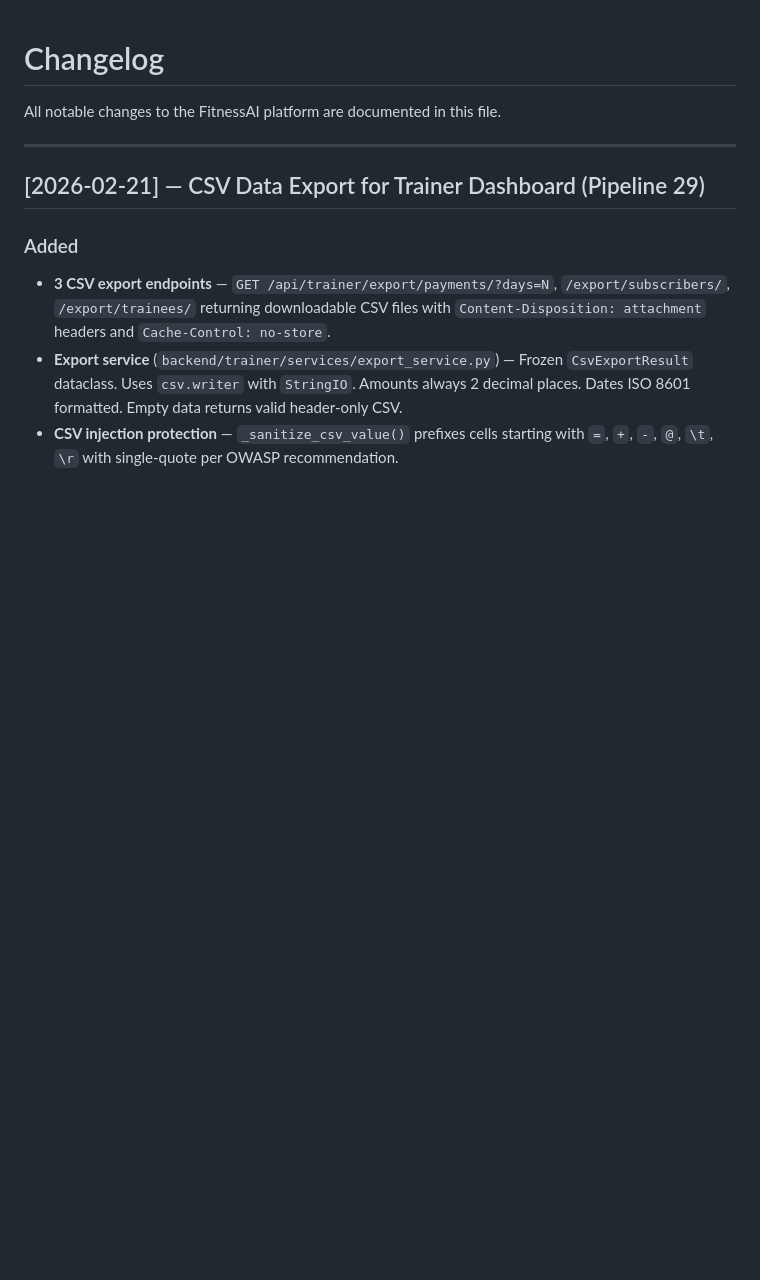
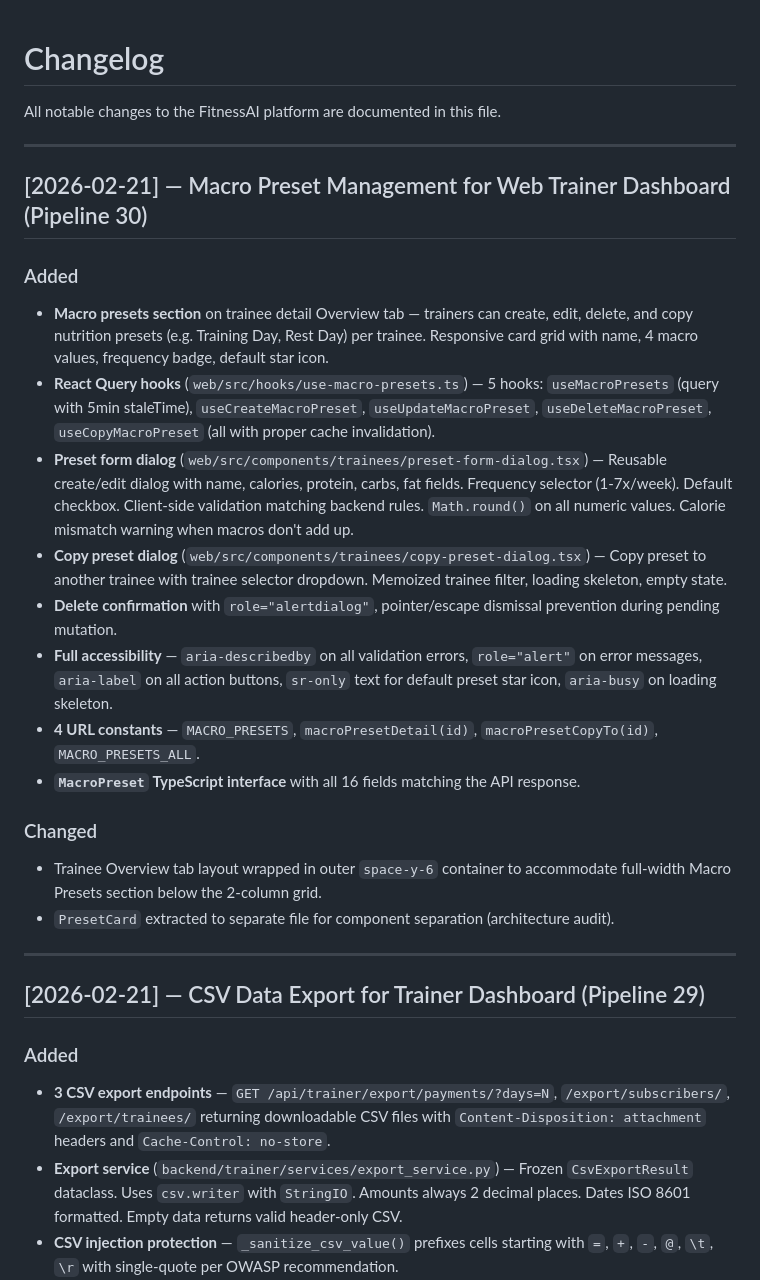
Before and after one commit to ShayestehInc/fitnessai, a Markdown page: CHANGELOG.md, the part around the change. Drawn GitHub-style; blank space fills up the shorter version.

Commit message:
docs: update spec and changelog for Pipeline 30 — Macro Preset Management

```diff
--- a/CHANGELOG.md
+++ b/CHANGELOG.md
@@ -1,6 +1,24 @@
 # Changelog
 
 All notable changes to the FitnessAI platform are documented in this file.
+
+---
+
+## [2026-02-21] — Macro Preset Management for Web Trainer Dashboard (Pipeline 30)
+
+### Added
+- **Macro presets section** on trainee detail Overview tab — trainers can create, edit, delete, and copy nutrition presets (e.g. Training Day, Rest Day) per trainee. Responsive card grid with name, 4 macro values, frequency badge, default star icon.
+- **React Query hooks** (`web/src/hooks/use-macro-presets.ts`) — 5 hooks: `useMacroPresets` (query with 5min staleTime), `useCreateMacroPreset`, `useUpdateMacroPreset`, `useDeleteMacroPreset`, `useCopyMacroPreset` (all with proper cache invalidation).
+- **Preset form dialog** (`web/src/components/trainees/preset-form-dialog.tsx`) — Reusable create/edit dialog with name, calories, protein, carbs, fat fields. Frequency selector (1-7x/week). Default checkbox. Client-side validation matching backend rules. `Math.round()` on all numeric values. Calorie mismatch warning when macros don't add up.
+- **Copy preset dialog** (`web/src/components/trainees/copy-preset-dialog.tsx`) — Copy preset to another trainee with trainee selector dropdown. Memoized trainee filter, loading skeleton, empty state.
+- **Delete confirmation** with `role="alertdialog"`, pointer/escape dismissal prevention during pending mutation.
+- **Full accessibility** — `aria-describedby` on all validation errors, `role="alert"` on error messages, `aria-label` on all action buttons, `sr-only` text for default preset star icon, `aria-busy` on loading skeleton.
+- **4 URL constants** — `MACRO_PRESETS`, `macroPresetDetail(id)`, `macroPresetCopyTo(id)`, `MACRO_PRESETS_ALL`.
+- **`MacroPreset` TypeScript interface** with all 16 fields matching the API response.
+
+### Changed
+- Trainee Overview tab layout wrapped in outer `space-y-6` container to accommodate full-width Macro Presets section below the 2-column grid.
+- `PresetCard` extracted to separate file for component separation (architecture audit).
 
 ---
 
```
Also changed, not shown: PRODUCT_SPEC.md (+2 -0 lines).
